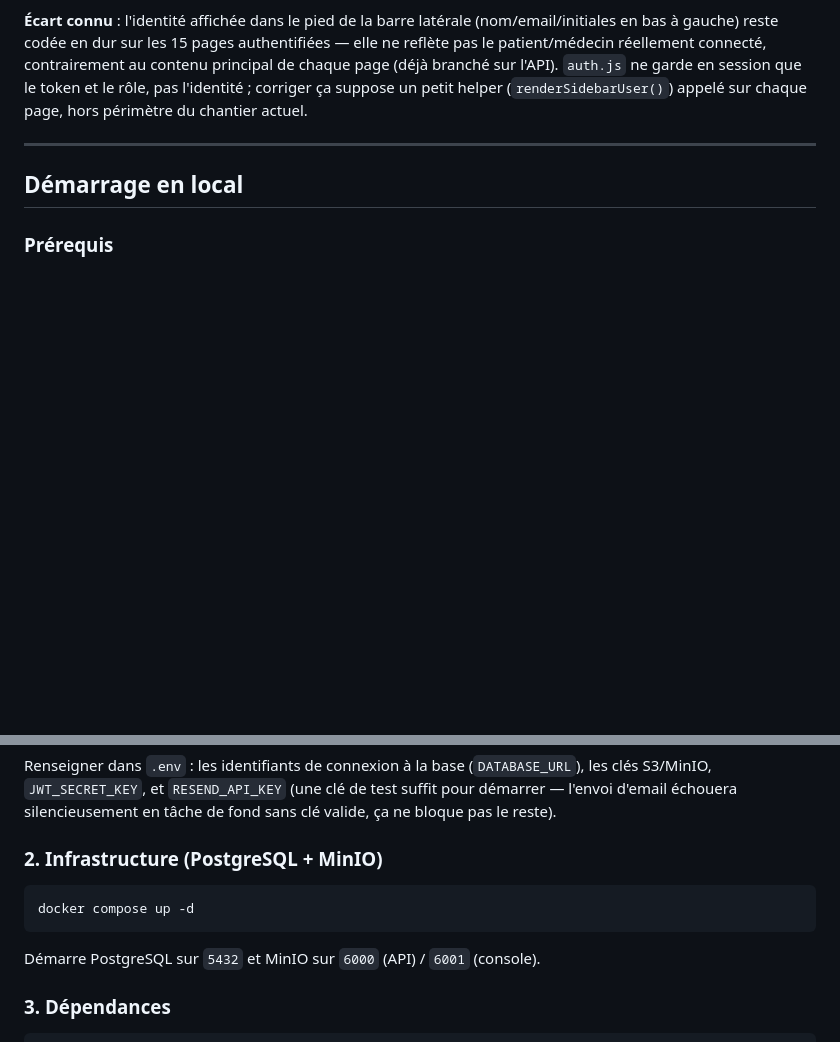
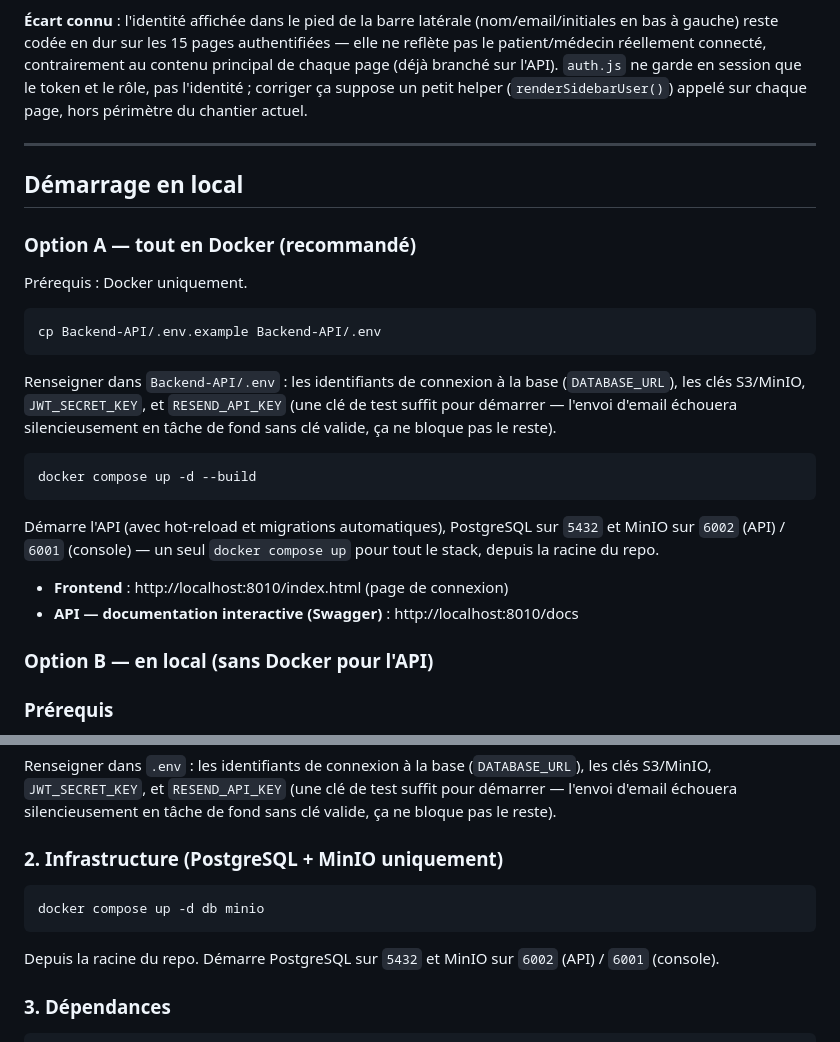
Before and after one commit to Fatou-Hub867/Carnet-, a Markdown page: README.md, 2 parts joined by grey strips. Drawn GitHub-style; blank space fills up the shorter version.

````diff
--- a/README.md
+++ b/README.md
@@ -42,6 +42,25 @@ Restent encore à brancher : le tableau de bord patient/médecin (traitements en
 
 ## Démarrage en local
 
+### Option A — tout en Docker (recommandé)
+
+Prérequis : Docker uniquement.
+
+```bash
+cp Backend-API/.env.example Backend-API/.env
+```
+Renseigner dans `Backend-API/.env` : les identifiants de connexion à la base (`DATABASE_URL`), les clés S3/MinIO, `JWT_SECRET_KEY`, et `RESEND_API_KEY` (une clé de test suffit pour démarrer — l'envoi d'email échouera silencieusement en tâche de fond sans clé valide, ça ne bloque pas le reste).
+
+```bash
+docker compose up -d --build
+```
+Démarre l'API (avec hot-reload et migrations automatiques), PostgreSQL sur `5432` et MinIO sur `6002` (API) / `6001` (console) — un seul `docker compose up` pour tout le stack, depuis la racine du repo.
+
+- **Frontend** : http://localhost:8010/index.html (page de connexion)
+- **API — documentation interactive (Swagger)** : http://localhost:8010/docs
+
+### Option B — en local (sans Docker pour l'API)
+
 ### Prérequis
 - [uv](https://docs.astral.sh/uv/) (gestion Python/dépendances)
 - Docker (pour PostgreSQL + MinIO)
@@ -54,11 +73,11 @@ cp .env.example .env
 ```
 Renseigner dans `.env` : les identifiants de connexion à la base (`DATABASE_URL`), les clés S3/MinIO, `JWT_SECRET_KEY`, et `RESEND_API_KEY` (une clé de test suffit pour démarrer — l'envoi d'email échouera silencieusement en tâche de fond sans clé valide, ça ne bloque pas le reste).
 
-### 2. Infrastructure (PostgreSQL + MinIO)
+### 2. Infrastructure (PostgreSQL + MinIO uniquement)
 ```bash
-docker compose up -d
+docker compose up -d db minio
 ```
-Démarre PostgreSQL sur `5432` et MinIO sur `6000` (API) / `6001` (console).
+Depuis la racine du repo. Démarre PostgreSQL sur `5432` et MinIO sur `6002` (API) / `6001` (console).
 
 ### 3. Dépendances
 ```bash
````
Also changed, not shown: Backend-API/Readme.md (+26 -4 lines), CLAUDE.md (+30 -4 lines).
